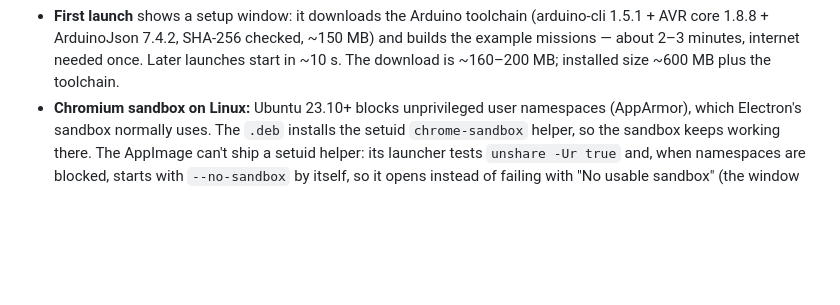
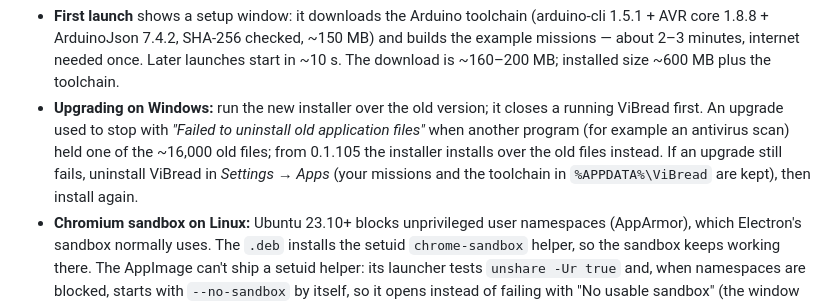
Before and after one commit to BarryTheShen/ViBread, a Markdown page: README.md, the part around the change. Drawn GitHub-style; blank space fills up the shorter version.

Commit message:
README: Windows upgrade note (0.1.105 installs over a busy old file; uninstall first if an upgrade still fails) [skip ci]

```diff
--- a/README.md
+++ b/README.md
@@ -75,6 +75,11 @@ release's notes link the newest macOS build.
 - **First launch** shows a setup window: it downloads the Arduino toolchain (arduino-cli 1.5.1 + AVR core 1.8.8 +
   ArduinoJson 7.4.2, SHA-256 checked, ~150 MB) and builds the example missions — about 2–3 minutes, internet needed
   once. Later launches start in ~10 s. The download is ~160–200 MB; installed size ~600 MB plus the toolchain.
+- **Upgrading on Windows:** run the new installer over the old version; it closes a running ViBread first. An upgrade
+  used to stop with *"Failed to uninstall old application files"* when another program (for example an antivirus
+  scan) held one of the ~16,000 old files; from 0.1.105 the installer installs over the old files instead. If an
+  upgrade still fails, uninstall ViBread in *Settings → Apps* (your missions and the toolchain in `%APPDATA%\ViBread`
+  are kept), then install again.
 - **Chromium sandbox on Linux:** Ubuntu 23.10+ blocks unprivileged user namespaces (AppArmor), which Electron's
   sandbox normally uses. The `.deb` installs the setuid `chrome-sandbox` helper, so the sandbox keeps working there. The
   AppImage can't ship a setuid helper: its launcher tests `unshare -Ur true` and, when namespaces are blocked, starts
```
